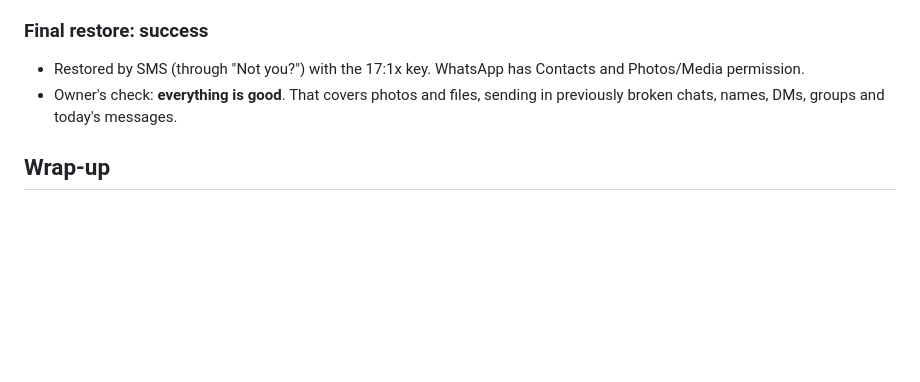
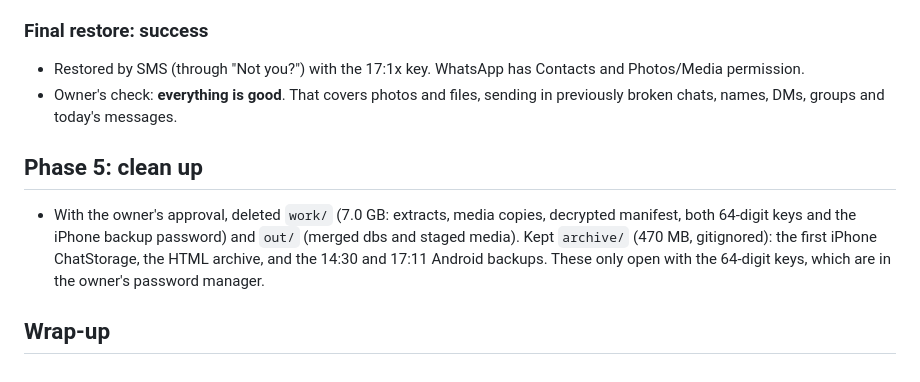
Before and after one commit to j26o/wtfroland, a Markdown page: wa-migrate/RESULTS.md, the part around the change. Rendered like a GitHub page; blank space fills up the shorter version.

Commit message:
wa-migrate: Phase 5, work/ and out/ deleted
Co-Authored-By: Claude Opus 5.5 <noreply@anthropic.com>

```diff
--- a/wa-migrate/RESULTS.md
+++ b/wa-migrate/RESULTS.md
@@ -148,4 +148,8 @@ ready: out/msgstore.db.crypt15
 - Restored by SMS (through "Not you?") with the 17:1x key. WhatsApp has Contacts and Photos/Media permission.
 - Owner's check: **everything is good**. That covers photos and files, sending in previously broken chats, names, DMs, groups and today's messages.
 
+## Phase 5: clean up
+
+- With the owner's approval, deleted `work/` (7.0 GB: extracts, media copies, decrypted manifest, both 64-digit keys and the iPhone backup password) and `out/` (merged dbs and staged media). Kept `archive/` (470 MB, gitignored): the first iPhone ChatStorage, the HTML archive, and the 14:30 and 17:11 Android backups. These only open with the 64-digit keys, which are in the owner's password manager.
+
 ## Wrap-up
```
Also changed, not shown: wa-migrate/TODO.md (+1 -1 lines).
